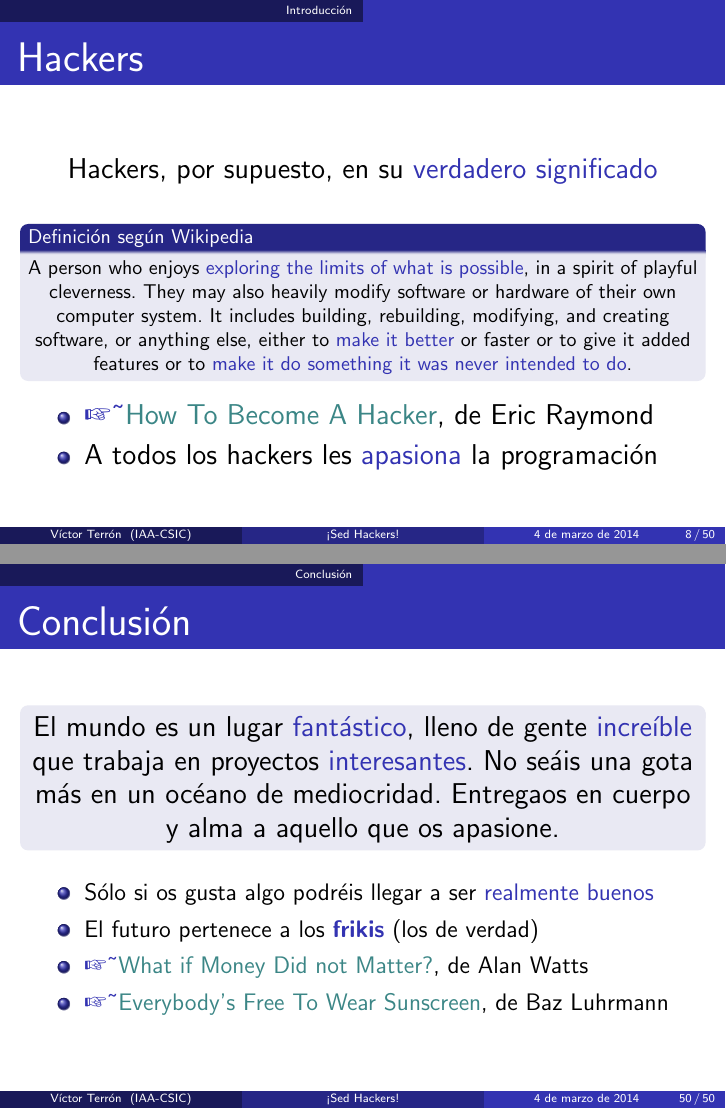
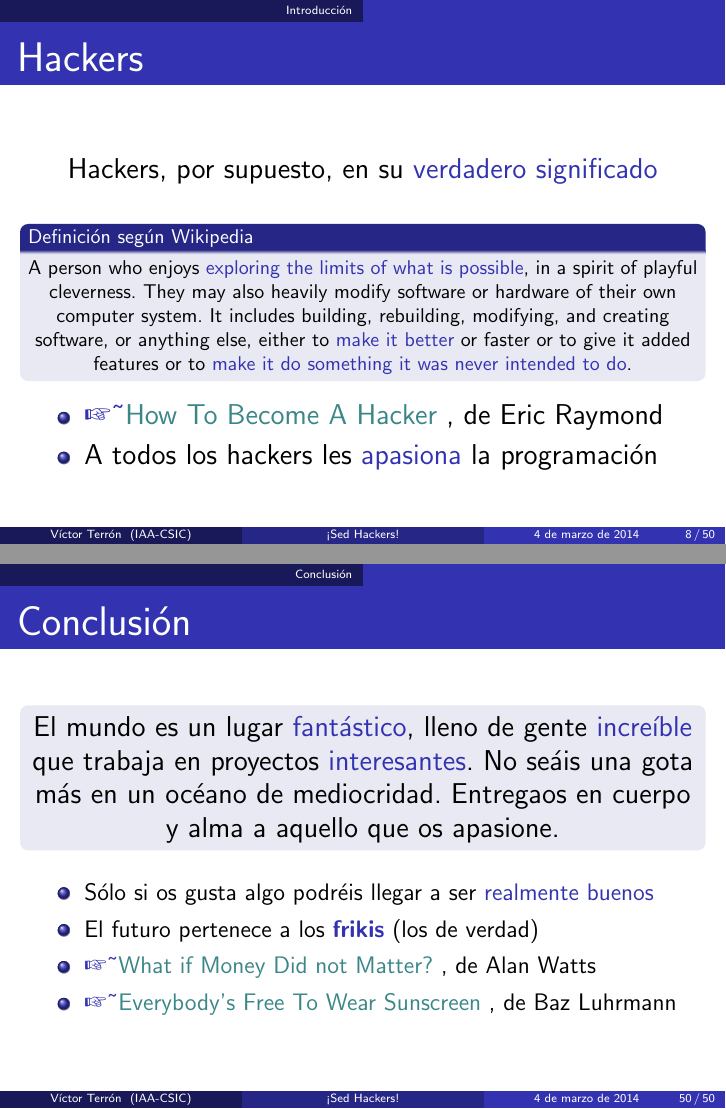
Before and after one commit to vterron/sed-hackers, LaTeX slides (sed-hackers.tex): pages 8 and 50 of 50, joined at a grey line. Compiled offline with pdfLaTeX; a LaTeX package or settings file that is missing is left out.

Commit message:
Factor out common code into \WebLink

```diff
--- a/sed-hackers.tex
+++ b/sed-hackers.tex
@@ -49,6 +49,10 @@
           \tableofcontents[currentsection]
       \end{columns}
   \end{frame}}
+}
+
+\newcommand{\WebLink}[2]{
+  \href{#1}{\structure{\ding{43}~\color{sail-green}{#2}}}
 }
 
 \title{¡Sed Hackers!}
@@ -137,8 +141,8 @@
     \end{block}
 
   \begin{itemize}
-    \item \href{http://www.catb.org/esr/faqs/hacker-howto.html}
-      {\structure{\ding{43}~\color{sail-green}{How To Become A Hacker}}}, de Eric Raymond
+    \item \WebLink{http://www.catb.org/esr/faqs/hacker-howto.html}
+                  {How To Become A Hacker}, de Eric Raymond
     \item A todos los hackers les \structure{apasiona} la programación
   \end{itemize}
 \end{frame}
@@ -713,10 +717,10 @@
       \item Sólo si os gusta algo podréis llegar a ser
         \structure{realmente buenos}
       \item El futuro pertenece a los {\bf \structure{frikis}} (los de verdad)
-      \item \href{https://vimeo.com/65666763}
-            {\structure{\ding{43}~\color{sail-green}{What if Money Did not Matter?}}}, de Alan Watts
-      \item \href{https://www.youtube.com/watch?v=rAn4gZCd4HY}
-            {\structure{\ding{43}~\color{sail-green}{Everybody's Free To Wear Sunscreen}}}, de Baz Luhrmann
+      \item \WebLink{https://vimeo.com/65666763}
+                    {What if Money Did not Matter?}, de Alan Watts
+      \item \WebLink{https://www.youtube.com/watch?v=rAn4gZCd4HY}
+                    {Everybody's Free To Wear Sunscreen}, de Baz Luhrmann
     \end{itemize}
 \end{frame}
 
```
Also changed, not shown: sed-hackers.tex (12 more changed lines).
